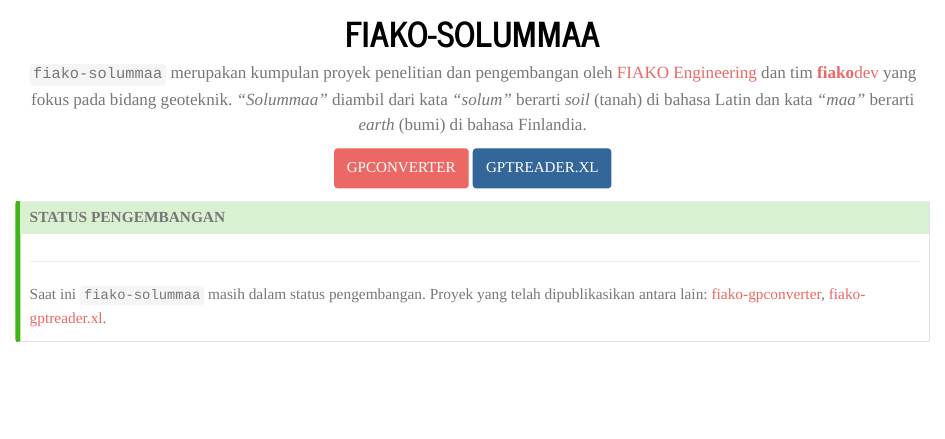
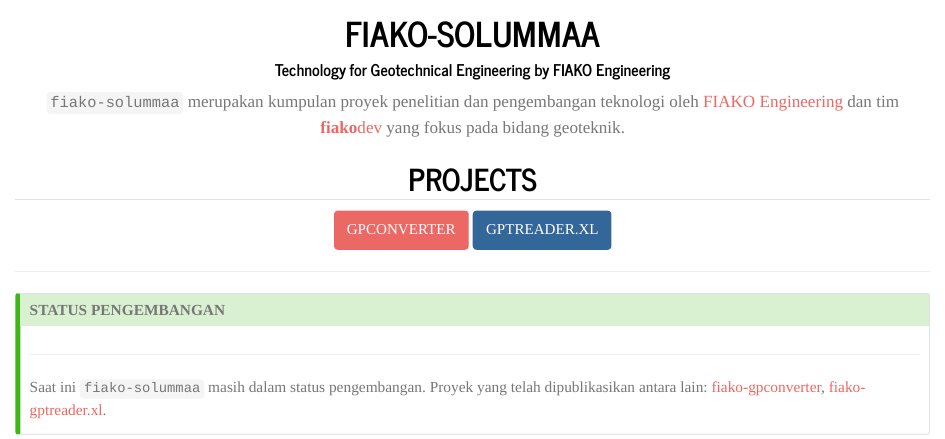
Before and after one commit to fiakoengineering/manual, a Quarto document (solummaa/index.qmd): the page in a window 1100 px wide, from 310 px down. Rendered offline with R 4.5, knitr and Pandoc in place of Quarto, with nearby package versions; badge pictures from the web are left out.

Commit message:
Update index.qmd

```diff
--- a/solummaa/index.qmd
+++ b/solummaa/index.qmd
@@ -1,5 +1,5 @@
 ---
-pagetitle: "fiako-solummaa"
+pagetitle: "fiako-solummaa | Technology for Geotechnical Engineering by FIAKO Engineering"
 format: html
 toc: false
 link-external-newwindow: true
@@ -13,19 +13,27 @@
 :::
 
 ::: {.text-center .mb-4}
+# FIAKO-SOLUMMAA
+##### Technology for Geotechnical Engineering by FIAKO Engineering
+:::
 
-![](https://img.shields.io/github/v/release/fiakoenjiniring/feidlambda?color=informational&label=feidlambda&labelColor=blueviolet&logo=Microsoft%20Excel&style=flat-square){height=25}
-![](https://img.shields.io/github/release-date/fiakoenjiniring/feidlambda?color=black&label=release%20date&labelColor=brown&logo=GitHub&logoColor=white){height=25}
-![](https://img.shields.io/github/actions/workflow/status/fiakoenjiniring/feidlambda/publish.yml?branch=main&label=quarto&labelColor=informational&logo=GitHub%20Actions&logoColor=white){height=25}
+::: {.text-center}
+
 ![](https://img.shields.io/github/license/fiakoenjiniring/feidlambda?color=yellow&labelColor=brown&label=license&){height=25}
+
+![](https://img.shields.io/github/v/release/fiakoenjiniring/gpconverter?color=informational&label=gpconverter&labelColor=blueviolet&logo=Plotly&style=flat-square){height=25}
+![](https://img.shields.io/github/release-date/fiakoenjiniring/gpconverter?color=black&label=release%20gpconverter&labelColor=brown&logo=Plotly&logoColor=white){height=25}
+![](https://img.shields.io/github/v/release/fiakoenjiniring/gpconverter?color=informational&label=gptreader%2Exl&labelColor=blueviolet&logo=Microsoft%20Excel&style=flat-square){height=25}
+![](https://img.shields.io/github/release-date/fiakoenjiniring/gpconverter?color=black&label=release%20gptreader%2Exl&labelColor=brown&logo=Microsoft%20Excel&logoColor=white){height=25}
+:::
+
+::: {.text-center}
+`fiako-solummaa` merupakan kumpulan proyek penelitian dan pengembangan teknologi oleh [FIAKO Engineering](https://fiako.engineering) dan tim [**fiako**dev](https://dev.fiako.engineering) yang fokus pada bidang geoteknik.
 
 :::
 
 ::: {.text-center}
-# FIAKO-SOLUMMAA
-
-`fiako-solummaa` merupakan kumpulan proyek penelitian dan pengembangan oleh [FIAKO Engineering](https://fiako.engineering) dan tim [**fiako**dev](https://dev.fiako.engineering) yang fokus pada bidang geoteknik. _"Solummaa"_ diambil dari kata _"solum"_ berarti _soil_ (tanah) di bahasa Latin dan kata _"maa"_ berarti _earth_ (bumi) di bahasa Finlandia.
-
+## PROJECTS
 :::
 
 ::: {.text-center}
```
Also changed, not shown: solummaa/index.qmd (2 more changed lines).
